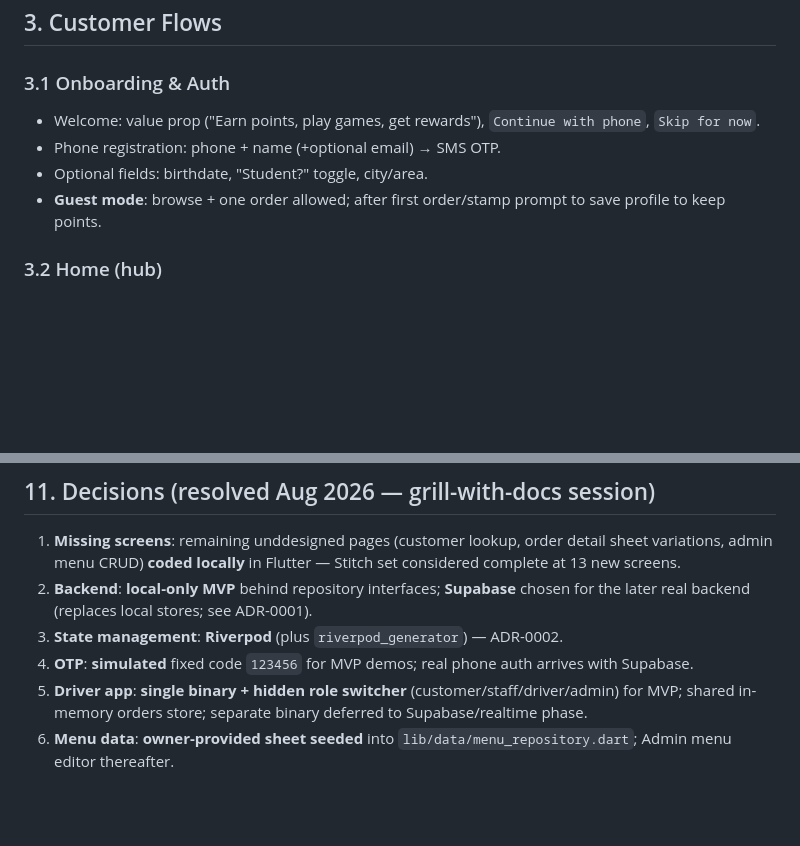
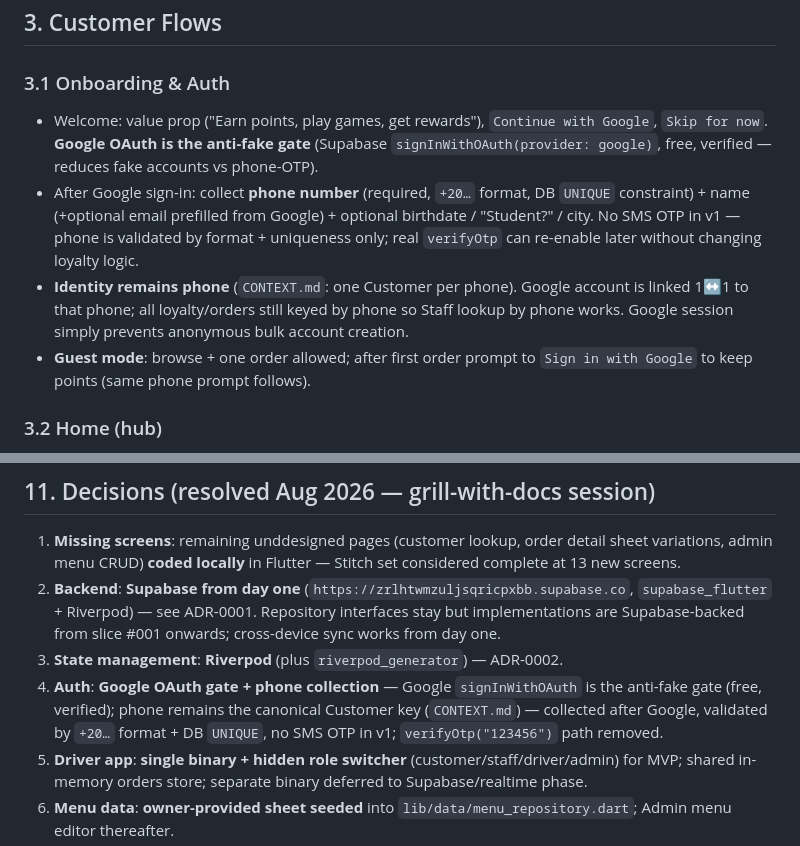
Before and after one commit to TAGOOZ/kadyApp, a Markdown page: docs/FEATURES.md, 2 parts joined by grey strips. GitHub-like rendering; blank space fills up the shorter version.

Commit message:
docs: switch auth to Google OAuth gate + phone unique (anti-fake); update FEATURES §3.1/§11 and issue #4

```diff
--- a/docs/FEATURES.md
+++ b/docs/FEATURES.md
@@ -116,10 +116,10 @@ Arabic fallback: *IBM Plex Sans Arabic* / *Amiri*. Arabic is default locale (`ar
 ## 3. Customer Flows
 
 ### 3.1 Onboarding & Auth
-- Welcome: value prop ("Earn points, play games, get rewards"), `Continue with phone`, `Skip for now`.
-- Phone registration: phone + name (+optional email) → SMS OTP.
-- Optional fields: birthdate, "Student?" toggle, city/area.
-- **Guest mode**: browse + one order allowed; after first order/stamp prompt to save profile to keep points.
+- Welcome: value prop ("Earn points, play games, get rewards"), `Continue with Google`, `Skip for now`. **Google OAuth is the anti-fake gate** (Supabase `signInWithOAuth(provider: google)`, free, verified — reduces fake accounts vs phone-OTP).
+- After Google sign-in: collect **phone number** (required, `+20…` format, DB `UNIQUE` constraint) + name (+optional email prefilled from Google) + optional birthdate / "Student?" / city. No SMS OTP in v1 — phone is validated by format + uniqueness only; real `verifyOtp` can re-enable later without changing loyalty logic.
+- **Identity remains phone** (`CONTEXT.md`: one Customer per phone). Google account is linked 1↔1 to that phone; all loyalty/orders still keyed by phone so Staff lookup by phone works. Google session simply prevents anonymous bulk account creation.
+- **Guest mode**: browse + one order allowed; after first order prompt to `Sign in with Google` to keep points (same phone prompt follows).
 
 ### 3.2 Home (hub)
 Greeting + tier chip (Bronze/Silver/Gold); points widget (`120 / 200 → Free drink`); stamp card widget (`7/10 visits → Free snack`); quick actions: Order · Scan & earn · Play game · Rewards; banner carousel (campaigns/quests).
@@ -241,9 +241,9 @@ Status vocabulary: New → Accepted → In prep → Ready → Out for delivery
 ## 11. Decisions (resolved Aug 2026 — grill-with-docs session)
 
 1. **Missing screens**: remaining unddesigned pages (customer lookup, order detail sheet variations, admin menu CRUD) **coded locally** in Flutter — Stitch set considered complete at 13 new screens.
-2. **Backend**: **local-only MVP** behind repository interfaces; **Supabase** chosen for the later real backend (replaces local stores; see ADR-0001).
+2. **Backend**: **Supabase from day one** (`https://zrlhtwmzuljsqricpxbb.supabase.co`, `supabase_flutter` + Riverpod) — see ADR-0001. Repository interfaces stay but implementations are Supabase-backed from slice #001 onwards; cross-device sync works from day one.
 3. **State management**: **Riverpod** (plus `riverpod_generator`) — ADR-0002.
-4. **OTP**: **simulated** fixed code `123456` for MVP demos; real phone auth arrives with Supabase.
+4. **Auth**: **Google OAuth gate + phone collection** — Google `signInWithOAuth` is the anti-fake gate (free, verified); phone remains the canonical Customer key (`CONTEXT.md`) — collected after Google, validated by `+20…` format + DB `UNIQUE`, no SMS OTP in v1; `verifyOtp("123456")` path removed.
 5. **Driver app**: **single binary + hidden role switcher** (customer/staff/driver/admin) for MVP; shared in-memory orders store; separate binary deferred to Supabase/realtime phase.
 6. **Menu data**: **owner-provided sheet seeded** into `lib/data/menu_repository.dart`; Admin menu editor thereafter.
 7. **Delivery zones/fees**: **flat 15 EGP citywide**, **admin-editable** via Admin → Campaign Mgmt (#015); zoned/polygon fees deferred to Phase 2.
```
